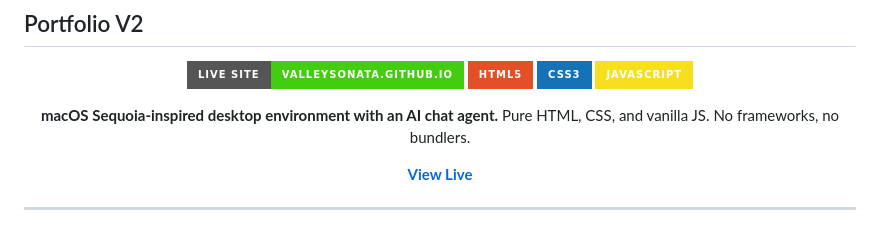
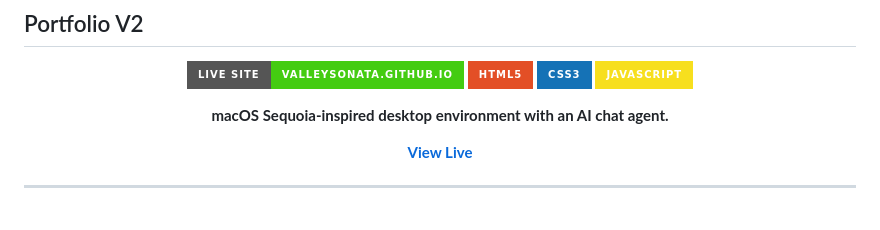
Before and after one commit to valleysonata/portofolio, a Markdown page: README.md, the part around the change. Rendered like a GitHub page; badges without logos.

```diff
--- a/README.md
+++ b/README.md
@@ -12,7 +12,6 @@
 [![JavaScript](https://img.shields.io/badge/JavaScript-F7DF1E?style=for-the-badge&logo=javascript&logoColor=black)](https://developer.mozilla.org/en-US/docs/Web/JavaScript)
 
 **macOS Sequoia-inspired desktop environment with an AI chat agent.**
-Pure HTML, CSS, and vanilla JS. No frameworks, no bundlers.
 
 [**View Live**](https://valleysonata.github.io/portofolio/)
 
```
